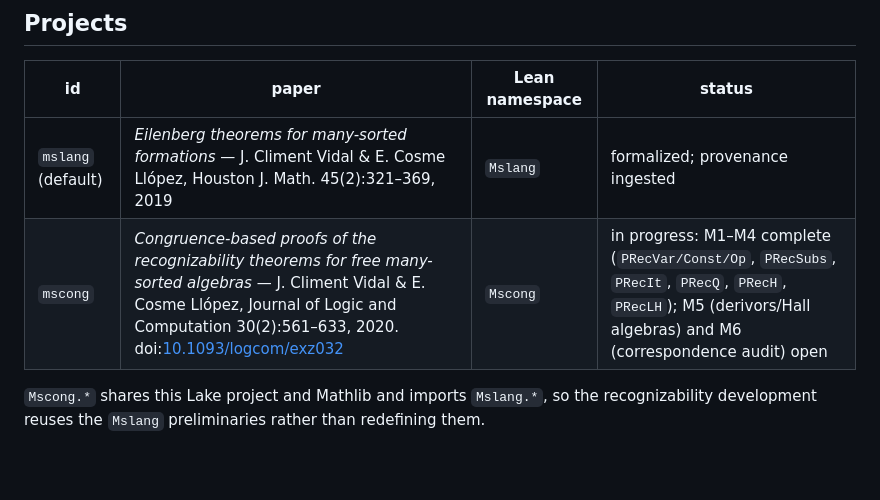
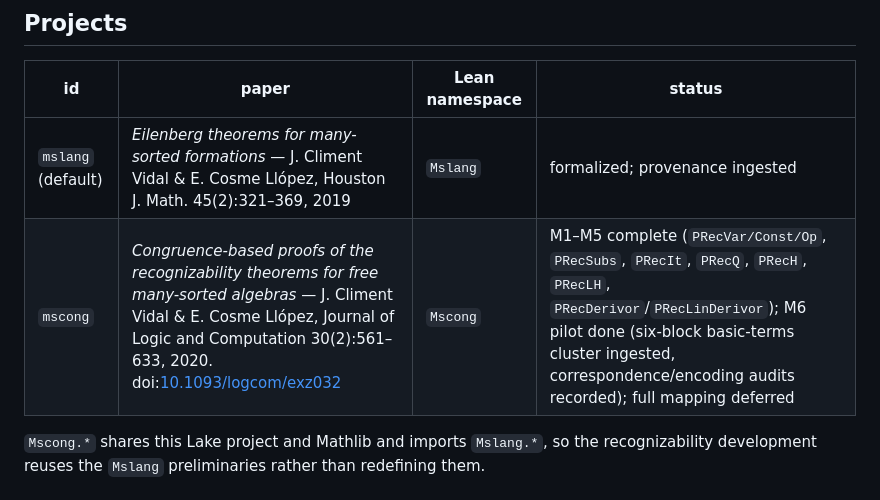
Before and after one commit to encosllo/MSLang, a Markdown page: README.md, the part around the change. GitHub-like rendering; blank space fills up the shorter version.

Commit message:
docs: update README mscong status to M1-M5 complete + M6 pilot done

```diff
--- a/README.md
+++ b/README.md
@@ -18,7 +18,7 @@ recognizability.
 | id | paper | Lean namespace | status |
 |---|---|---|---|
 | `mslang` (default) | *Eilenberg theorems for many-sorted formations* — J. Climent Vidal & E. Cosme Llópez, Houston J. Math. 45(2):321–369, 2019 | `Mslang` | formalized; provenance ingested |
-| `mscong` | *Congruence-based proofs of the recognizability theorems for free many-sorted algebras* — J. Climent Vidal & E. Cosme Llópez, Journal of Logic and Computation 30(2):561–633, 2020. doi:[10.1093/logcom/exz032](https://doi.org/10.1093/logcom/exz032) | `Mscong` | in progress: M1–M4 complete (`PRecVar/Const/Op`, `PRecSubs`, `PRecIt`, `PRecQ`, `PRecH`, `PRecLH`); M5 (derivors/Hall algebras) and M6 (correspondence audit) open |
+| `mscong` | *Congruence-based proofs of the recognizability theorems for free many-sorted algebras* — J. Climent Vidal & E. Cosme Llópez, Journal of Logic and Computation 30(2):561–633, 2020. doi:[10.1093/logcom/exz032](https://doi.org/10.1093/logcom/exz032) | `Mscong` | M1–M5 complete (`PRecVar/Const/Op`, `PRecSubs`, `PRecIt`, `PRecQ`, `PRecH`, `PRecLH`, `PRecDerivor`/`PRecLinDerivor`); M6 pilot done (six-block basic-terms cluster ingested, correspondence/encoding audits recorded); full mapping deferred |
 
 `Mscong.*` shares this Lake project and Mathlib and imports `Mslang.*`, so the
 recognizability development reuses the `Mslang` preliminaries rather than
```
